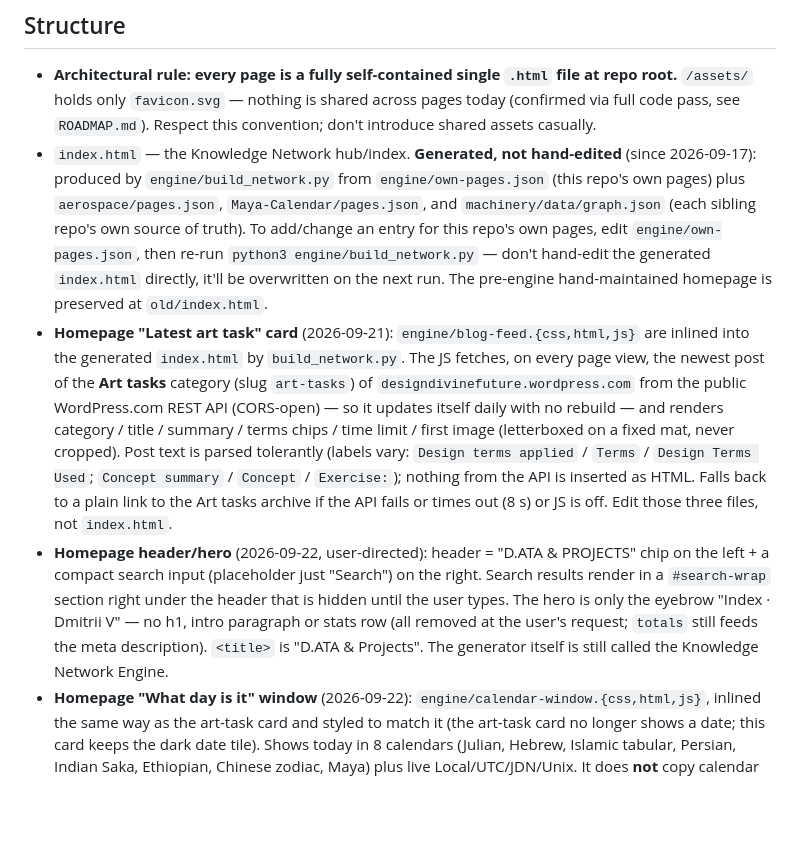
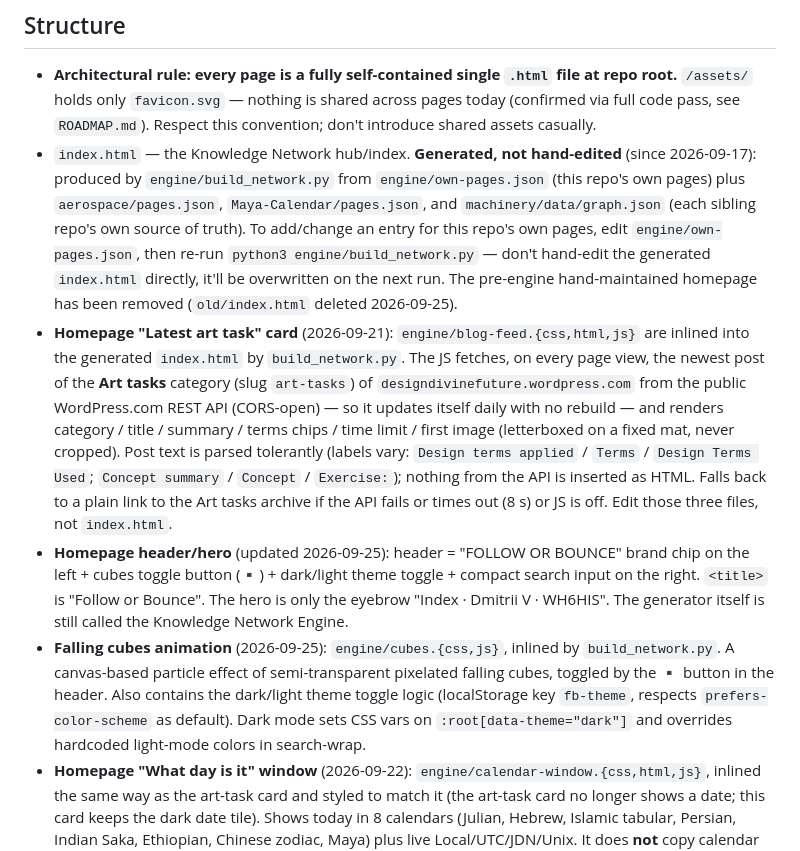
Before and after one commit to followorbounce/followorbounce.github.io, a Markdown page: CLAUDE.md, the part around the change. Drawn GitHub-style; blank space fills up the shorter version.

Commit message:
Update CLAUDE.md: document cubes animation, theme toggle, rebranding
Co-Authored-By: Claude Opus 4.6 <noreply@anthropic.com>

```diff
--- a/CLAUDE.md
+++ b/CLAUDE.md
@@ -4,9 +4,10 @@ Personal index/hub site: essays, interactive experiments, media-server tooling,
 
 ## Structure
 - **Architectural rule: every page is a fully self-contained single `.html` file at repo root.** `/assets/` holds only `favicon.svg` — nothing is shared across pages today (confirmed via full code pass, see `ROADMAP.md`). Respect this convention; don't introduce shared assets casually.
-- `index.html` — the Knowledge Network hub/index. **Generated, not hand-edited** (since 2026-09-17): produced by `engine/build_network.py` from `engine/own-pages.json` (this repo's own pages) plus `aerospace/pages.json`, `Maya-Calendar/pages.json`, and `machinery/data/graph.json` (each sibling repo's own source of truth). To add/change an entry for this repo's own pages, edit `engine/own-pages.json`, then re-run `python3 engine/build_network.py` — don't hand-edit the generated `index.html` directly, it'll be overwritten on the next run. The pre-engine hand-maintained homepage is preserved at `old/index.html`.
+- `index.html` — the Knowledge Network hub/index. **Generated, not hand-edited** (since 2026-09-17): produced by `engine/build_network.py` from `engine/own-pages.json` (this repo's own pages) plus `aerospace/pages.json`, `Maya-Calendar/pages.json`, and `machinery/data/graph.json` (each sibling repo's own source of truth). To add/change an entry for this repo's own pages, edit `engine/own-pages.json`, then re-run `python3 engine/build_network.py` — don't hand-edit the generated `index.html` directly, it'll be overwritten on the next run. The pre-engine hand-maintained homepage has been removed (`old/index.html` deleted 2026-09-25).
 - **Homepage "Latest art task" card** (2026-09-21): `engine/blog-feed.{css,html,js}` are inlined into the generated `index.html` by `build_network.py`. The JS fetches, on every page view, the newest post of the **Art tasks** category (slug `art-tasks`) of `designdivinefuture.wordpress.com` from the public WordPress.com REST API (CORS-open) — so it updates itself daily with no rebuild — and renders category / title / summary / terms chips / time limit / first image (letterboxed on a fixed mat, never cropped). Post text is parsed tolerantly (labels vary: `Design terms applied` / `Terms` / `Design Terms Used`; `Concept summary` / `Concept` / `Exercise:`); nothing from the API is inserted as HTML. Falls back to a plain link to the Art tasks archive if the API fails or times out (8 s) or JS is off. Edit those three files, not `index.html`.
-- **Homepage header/hero** (2026-09-22, user-directed): header = "D.ATA & PROJECTS" chip on the left + a compact search input (placeholder just "Search") on the right. Search results render in a `#search-wrap` section right under the header that is hidden until the user types. The hero is only the eyebrow "Index · Dmitrii V" — no h1, intro paragraph or stats row (all removed at the user's request; `totals` still feeds the meta description). `<title>` is "D.ATA & Projects". The generator itself is still called the Knowledge Network Engine.
+- **Homepage header/hero** (updated 2026-09-25): header = "FOLLOW OR BOUNCE" brand chip on the left + cubes toggle button (▪) + dark/light theme toggle + compact search input on the right. `<title>` is "Follow or Bounce". The hero is only the eyebrow "Index · Dmitrii V · WH6HIS". The generator itself is still called the Knowledge Network Engine.
+- **Falling cubes animation** (2026-09-25): `engine/cubes.{css,js}`, inlined by `build_network.py`. A canvas-based particle effect of semi-transparent pixelated falling cubes, toggled by the ▪ button in the header. Also contains the dark/light theme toggle logic (localStorage key `fb-theme`, respects `prefers-color-scheme` as default). Dark mode sets CSS vars on `:root[data-theme="dark"]` and overrides hardcoded light-mode colors in search-wrap.
 - **Homepage "What day is it" window** (2026-09-22): `engine/calendar-window.{css,html,js}`, inlined the same way as the art-task card and styled to match it (the art-task card no longer shows a date; this card keeps the dark date tile). Shows today in 8 calendars (Julian, Hebrew, Islamic tabular, Persian, Indian Saka, Ethiopian, Chinese zodiac, Maya) plus live Local/UTC/JDN/Unix. It does **not** copy calendar math: it loads World Calendar Explorer's own `js/core.js`, `calendars/*.js`, `registry.js` at runtime from `https://followorbounce.github.io/world-calendar-explorer/js/` and calls `Registry.computeAll`, so fixes there propagate here. Re-renders at local midnight; falls back to a link after 8 s or a script error. If WCE renames `Core`/`Registry` or a calendar `key`, this card breaks — keep them in sync.
 - `engine/` — the Knowledge Network Engine: `build_network.py` (generator), `own-pages.json` (this repo's own page manifest), `network-graph.json` (generated combined output — don't hand-edit). Indexes all four repos' content; does not regenerate aerospace's or Maya-Calendar's individual articles (see `ROADMAP-2.md` §8 for that open Phase 2 scope).
 - Essay/interactive pages at root: `field-manual.html`, `physics-of-spaceflight`-style deep dives, `music-mathematics.html`, `electronics.html`, `perception-illusions.html`, `radio-communications.html`, `blockchain-infrastructure.html`, etc.
```
